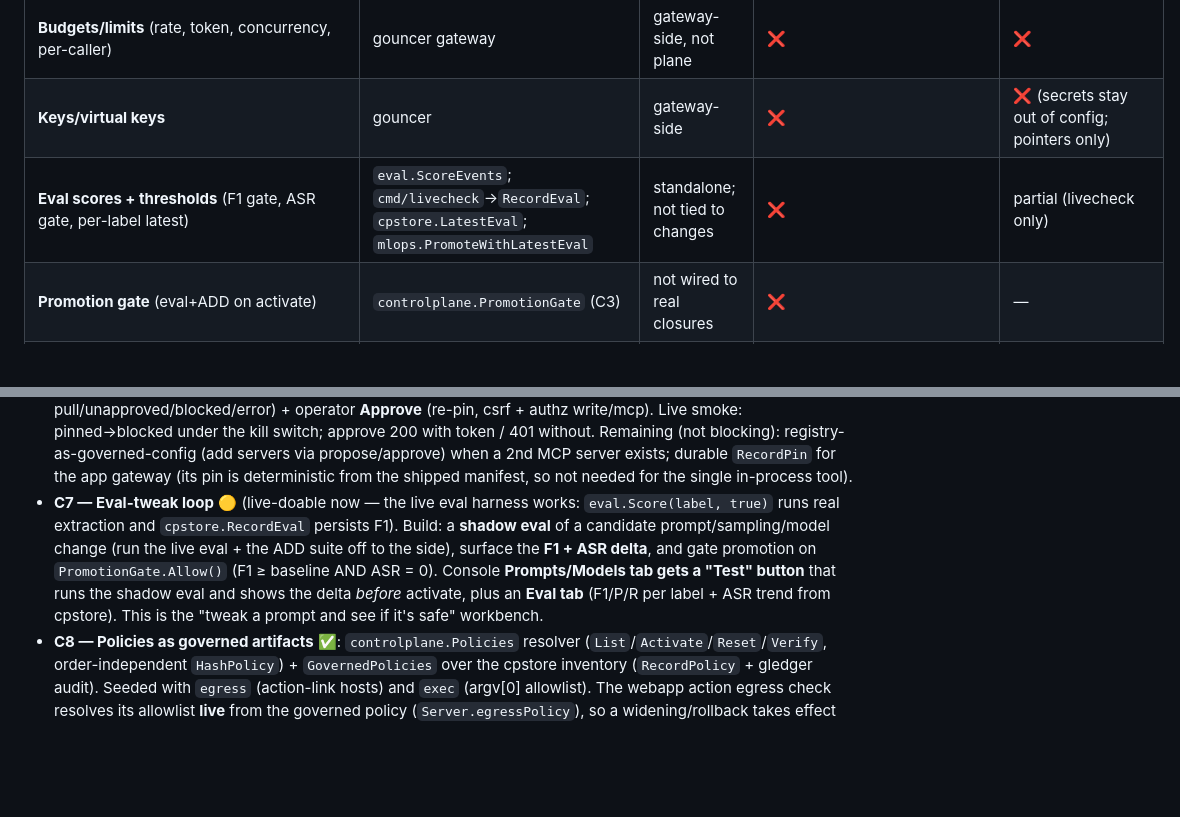
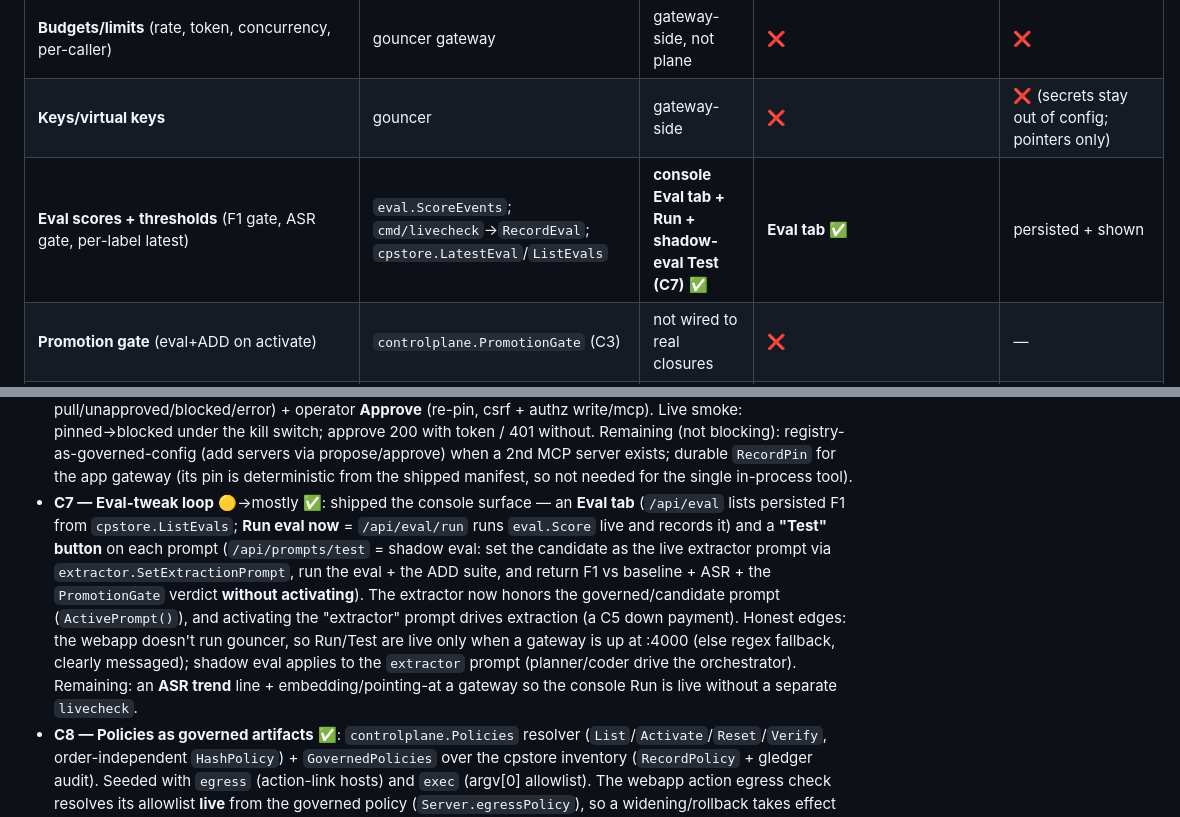
Before and after one commit to t0ul/ai-security-engineering, a Markdown page: docs/CONTROL-PLANE-PLAN.md, 2 parts joined by grey strips. GitHub-like rendering; blank space fills up the shorter version.

Commit message:
docs: C7 console surface (eval card + shadow-eval Test button) done

```diff
--- a/docs/CONTROL-PLANE-PLAN.md
+++ b/docs/CONTROL-PLANE-PLAN.md
@@ -21,7 +21,7 @@ Implementation is t's (dev-caveman); this is the architecture.
 | **Egress/exec policy** (netpolicy allowlist, argv allowlist, action-link allowlist) | `controlplane.Policies` resolver + `GovernedPolicies` in cmd/webapp | egress resolves live at action time ✅ (C8); exec allowlist governed artifact | **console Policies tab ✅ (C8)** — list/version/hash/activate/reset | `RecordPolicy` + gledger audit ✅ |
 | **Budgets/limits** (rate, token, concurrency, per-caller) | gouncer gateway | gateway-side, not plane | ❌ | ❌ |
 | **Keys/virtual keys** | gouncer | gateway-side | ❌ | ❌ (secrets stay out of config; pointers only) |
-| **Eval scores + thresholds** (F1 gate, ASR gate, per-label latest) | `eval.ScoreEvents`; `cmd/livecheck`→`RecordEval`; `cpstore.LatestEval`; `mlops.PromoteWithLatestEval` | standalone; not tied to changes | ❌ | partial (livecheck only) |
+| **Eval scores + thresholds** (F1 gate, ASR gate, per-label latest) | `eval.ScoreEvents`; `cmd/livecheck`→`RecordEval`; `cpstore.LatestEval`/`ListEvals` | **console Eval tab + Run + shadow-eval Test (C7)** ✅ | **Eval tab ✅** | persisted + shown |
 | **Promotion gate** (eval+ADD on activate) | `controlplane.PromotionGate` (C3) | not wired to real closures | ❌ | — |
 | **Safety level / kill switch** | `Governance.SetKillSwitch`, `Safety` | ✅ | ✅ | ✅ |
 | **Identity / authZ (NHI)** | `controlplane.Authority` + capability `Grant` (C4a) + `webapp` authz gate (C4b) + tool NHIs + residency policy + MCP gateway (C4e) — **C4 complete** | on the API path ✅ + each tool is a scoped NHI; MCP (gustoms) on the app path ✅ | ❌ console tab (C6) | denials audited to gledger ✅ |
@@ -225,14 +225,19 @@ so the bridge can't silently un-wire.
   registry-as-governed-config (add servers via propose/approve) when a 2nd MCP
   server exists; durable `RecordPin` for the app gateway (its pin is deterministic
   from the shipped manifest, so not needed for the single in-process tool).
-- **C7 — Eval-tweak loop** 🟡 (live-doable now — the live eval harness works:
-  `eval.Score(label, true)` runs real extraction and `cpstore.RecordEval` persists
-  F1). Build: a **shadow eval** of a candidate prompt/sampling/model change (run
-  the live eval + the ADD suite off to the side), surface the **F1 + ASR delta**,
-  and gate promotion on `PromotionGate.Allow()` (F1 ≥ baseline AND ASR = 0). Console
-  **Prompts/Models tab gets a "Test" button** that runs the shadow eval and shows
-  the delta *before* activate, plus an **Eval tab** (F1/P/R per label + ASR trend
-  from cpstore). This is the "tweak a prompt and see if it's safe" workbench.
+- **C7 — Eval-tweak loop** 🟡→mostly ✅: shipped the console surface — an **Eval
+  tab** (`/api/eval` lists persisted F1 from `cpstore.ListEvals`; **Run eval now**
+  = `/api/eval/run` runs `eval.Score` live and records it) and a **"Test" button**
+  on each prompt (`/api/prompts/test` = shadow eval: set the candidate as the live
+  extractor prompt via `extractor.SetExtractionPrompt`, run the eval + the ADD
+  suite, and return F1 vs baseline + ASR + the `PromotionGate` verdict **without
+  activating**). The extractor now honors the governed/candidate prompt
+  (`ActivePrompt()`), and activating the "extractor" prompt drives extraction (a C5
+  down payment). Honest edges: the webapp doesn't run gouncer, so Run/Test are live
+  only when a gateway is up at :4000 (else regex fallback, clearly messaged); shadow
+  eval applies to the `extractor` prompt (planner/coder drive the orchestrator).
+  Remaining: an **ASR trend** line + embedding/pointing-at a gateway so the console
+  Run is live without a separate `livecheck`.
 - **C8 — Policies as governed artifacts** ✅: `controlplane.Policies` resolver
   (`List`/`Activate`/`Reset`/`Verify`, order-independent `HashPolicy`) +
   `GovernedPolicies` over the cpstore inventory (`RecordPolicy` + gledger audit).
```
Also changed, not shown: docs/PLAN.md (+1 -1 lines).
